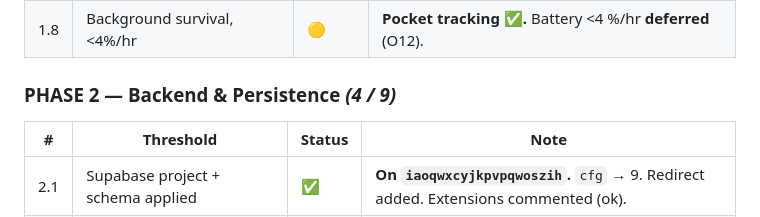
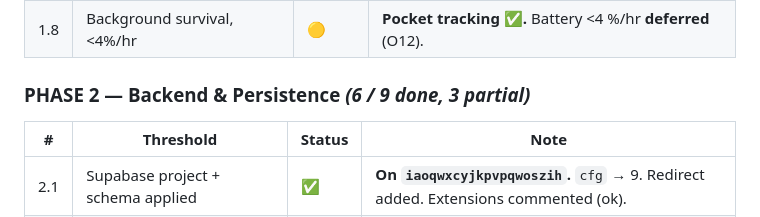
Before and after one commit to NematUllah9812/terrastep, a Markdown page: CURRENT_PROGRESS.md, the part around the change. GitHub-like rendering.

Commit message:
Mark Phase 2 scorecard 6/9 after 2.8.

```diff
--- a/CURRENT_PROGRESS.md
+++ b/CURRENT_PROGRESS.md
@@ -206,7 +206,7 @@ Legend: ✅ done & verified · 🟡 implemented, waiting on a device · ⬜ not
 | 1.7 | Local claim + persist | ✅ | **Claim + force-quit × N, hex stayed blue.** SharedPreferences, not SQLite. |
 | 1.8 | Background survival, <4%/hr | 🟡 | **Pocket tracking ✅.** Battery &lt;4 %/hr **deferred** (O12). |
 
-### PHASE 2 — Backend & Persistence *(4 / 9)*
+### PHASE 2 — Backend & Persistence *(6 / 9 done, 3 partial)*
 
 | # | Threshold | Status | Note |
 |---|---|---|---|
```
